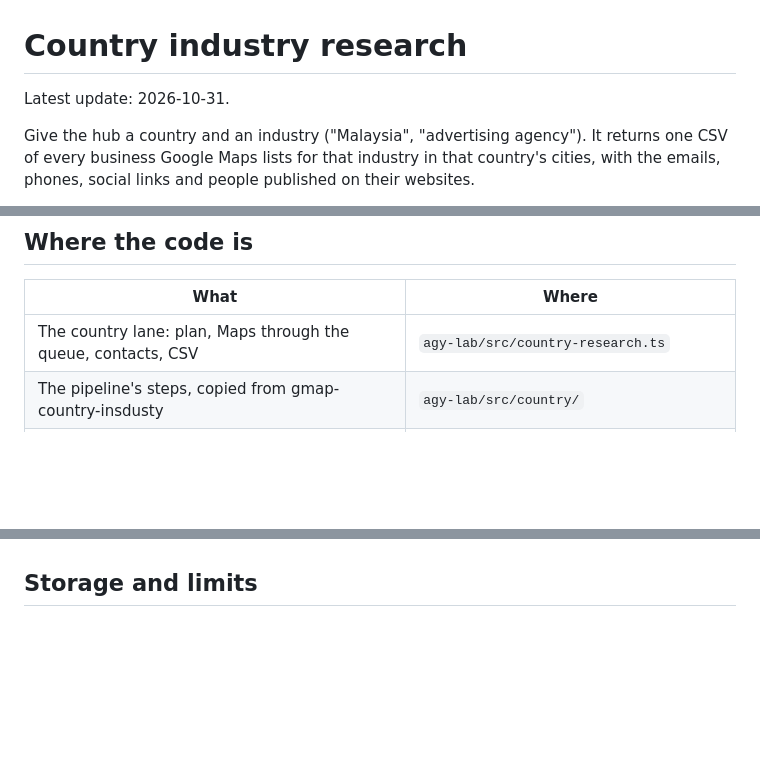
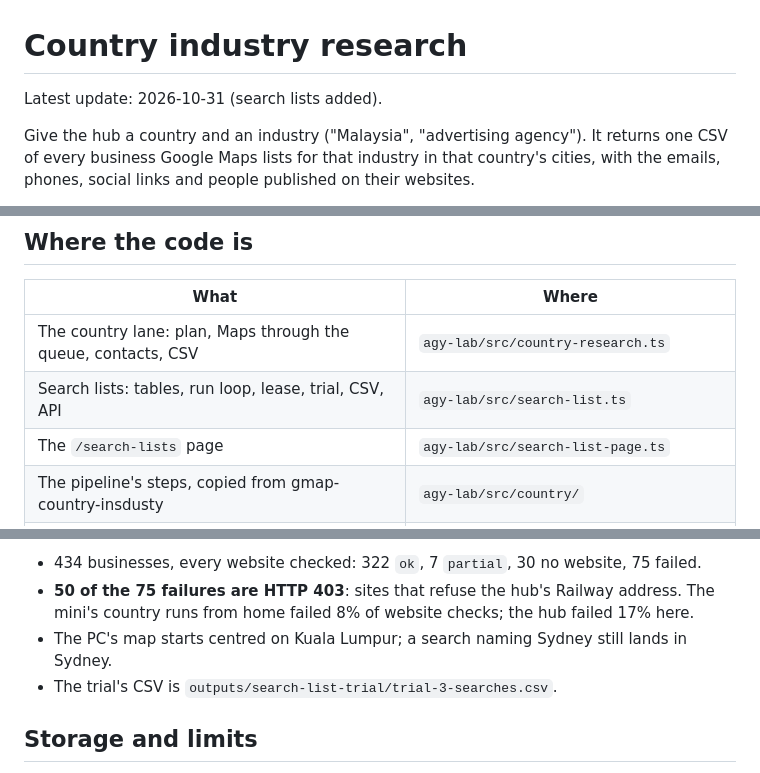
Before and after one commit to Zhihong0321/automation-tools, a Markdown page: docs/country-industry.md, 3 parts joined by grey strips. Drawn GitHub-style; blank space fills up the shorter version.

Commit message:
docs(search-list): how a search list runs, where its results are stored, how it resumes, and the three-worker trial
Co-Authored-By: Claude Opus 5.5 <noreply@anthropic.com>

```diff
--- a/docs/country-industry.md
+++ b/docs/country-industry.md
@@ -1,6 +1,6 @@
 # Country industry research
 
-Latest update: 2026-10-31.
+Latest update: 2026-10-31 (search lists added).
 
 Give the hub a country and an industry ("Malaysia", "advertising agency"). It
 returns one CSV of every business Google Maps lists for that industry in that
@@ -113,6 +113,8 @@ online.
 | What | Where |
 |---|---|
 | The country lane: plan, Maps through the queue, contacts, CSV | `agy-lab/src/country-research.ts` |
+| Search lists: tables, run loop, lease, trial, CSV, API | `agy-lab/src/search-list.ts` |
+| The `/search-lists` page | `agy-lab/src/search-list-page.ts` |
 | The pipeline's steps, copied from gmap-country-insdusty | `agy-lab/src/country/` |
 | Queue rules: mini only for country searches, its old country lane retired | `agy-lab/src/jobs.ts` (`countryScanOnly`, `RETIRED_TYPES`) |
 | scraper.tech lanes | `agy-lab/src/maps-worker.ts` |
@@ -125,3 +204,11 @@ The mini's own country lane, `m4-mini-country`, no longer takes
+- 434 businesses, every website checked: 322 `ok`, 7 `partial`, 30 no
+  website, 75 failed.
+- **50 of the 75 failures are HTTP 403**: sites that refuse the hub's Railway
+  address. The mini's country runs from home failed 8% of website checks; the
+  hub failed 17% here.
+- The PC's map starts centred on Kuala Lumpur; a search naming Sydney still
+  lands in Sydney.
+- The trial's CSV is `outputs/search-list-trial/trial-3-searches.csv`.
 
 ## Storage and limits
 
```
Also changed, not shown: other parts of docs/country-industry.md (+77 -0 lines).
